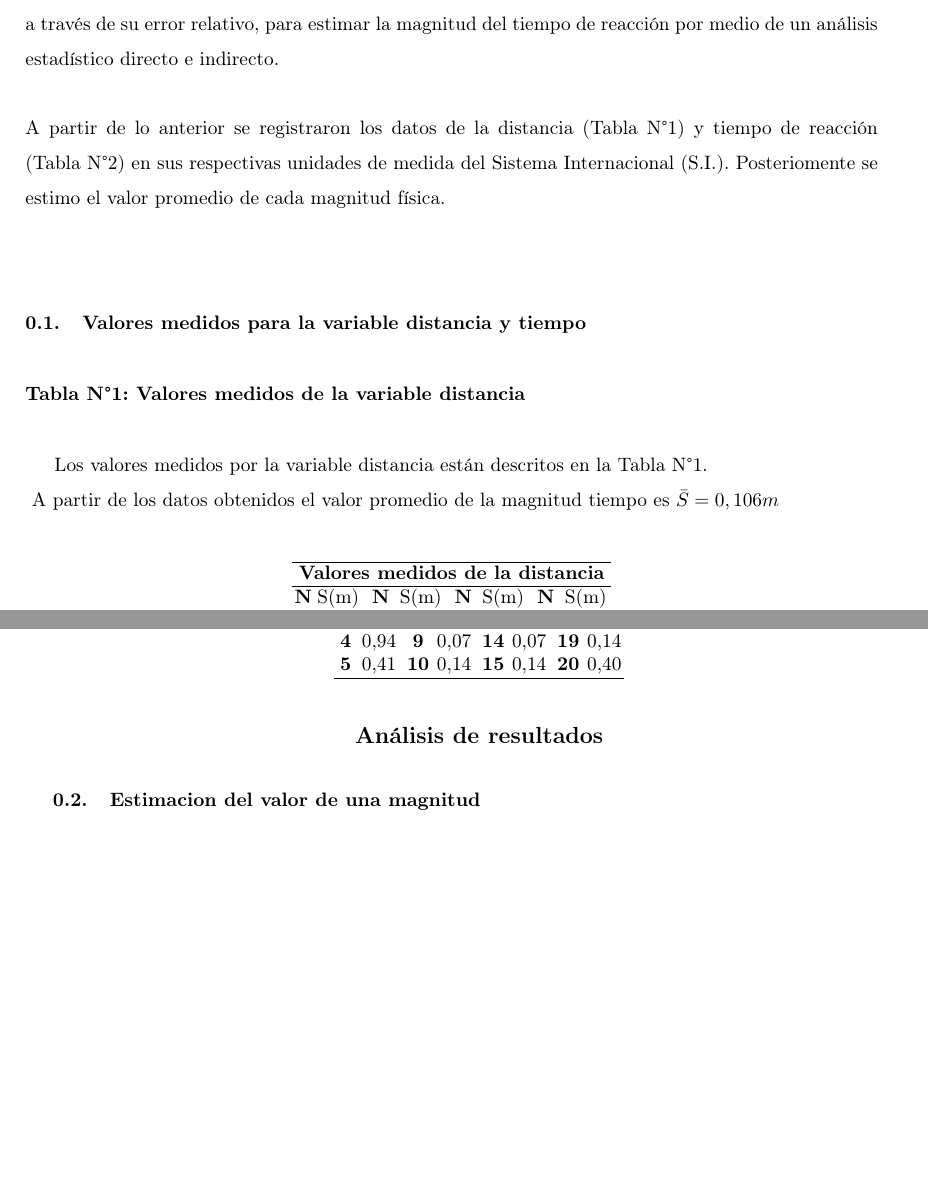
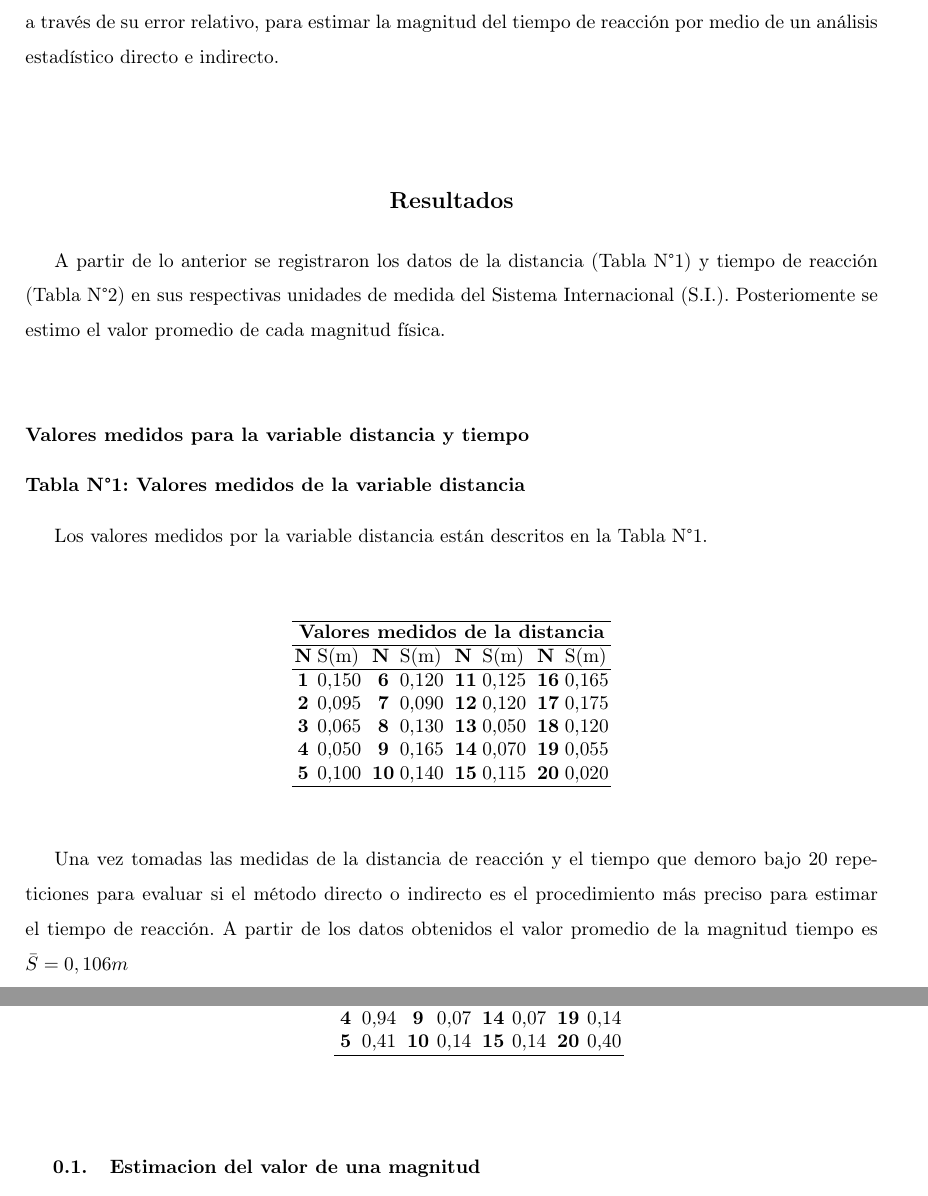
Before and after one commit to Caupolicanafulvicollis/Informe-de-fisica, a LaTeX paper (informe.tex): two parts of pages 2 and 3 of 8, joined at a grey line, cut so that both start at the same text, the shorter picture padded with empty space. Compiled offline with pdfLaTeX.

Commit message:
Update informe.tex

```diff
--- a/informe.tex
+++ b/informe.tex
@@ -68,8 +68,9 @@
     \linebreak
     Posteriormente, se desarrolló un análisis comparativo para identificar la precisión de la medición, a través de su error relativo, para estimar la magnitud del tiempo de reacción por medio de un análisis estadístico directo e indirecto. \\
     \linebreak
+    \section*{\centering Resultados}
     A partir de lo anterior se registraron los datos de la distancia (Tabla N°1) y tiempo de reacción (Tabla N°2) en sus respectivas unidades de medida del Sistema Internacional (S.I.). Posteriomente se estimo el valor promedio de cada magnitud física. \\
-    \subsection{Valores medidos para la variable distancia y tiempo}
+    \subsection*{Valores medidos para la variable distancia y tiempo}
     \subsection*{Tabla N°1: Valores medidos de la variable distancia}
     Los valores medidos por la variable distancia están descritos en la Tabla N°1. \\
     \begin{table}[]
@@ -85,7 +86,9 @@
         \textbf{5} & 0,100 &  & \textbf{10} & 0,140 &  & \textbf{15} & 0,115 &  & \textbf{20} & 0,020 \\ \hline
         \end{tabular}
         \end{table}
-    A partir de los datos obtenidos el valor promedio de la magnitud tiempo es $\bar{S}=0,106m$
+
+        Una vez tomadas las medidas de la distancia de reacción y el tiempo que demoro bajo 20 repeticiones para evaluar si el método directo o indirecto es el procedimiento más preciso para estimar el tiempo de reacción.
+        A partir de los datos obtenidos el valor promedio de la magnitud tiempo es $\bar{S}=0,106m$
     \subsection*{Tabla N°2: Valores medidos de la variable tiempo}
     Los valores medidos por la variable tiempo están descritos en la Tabla N°2.\\
     \begin{table}[]
@@ -103,7 +106,7 @@
     \end{table}
     A partir de los datos obtenidos el valor promedio de la magnitud tiempo es $\bar{t}=0,29s$
 
-    \section*{\centering Análisis de resultados}
+
     \subsection{Estimacion del valor de una magnitud}
     \begin{equation}
         X=\bar{x}\pm \Delta x
```
Also changed, not shown: informe.tex (8 more changed lines).
